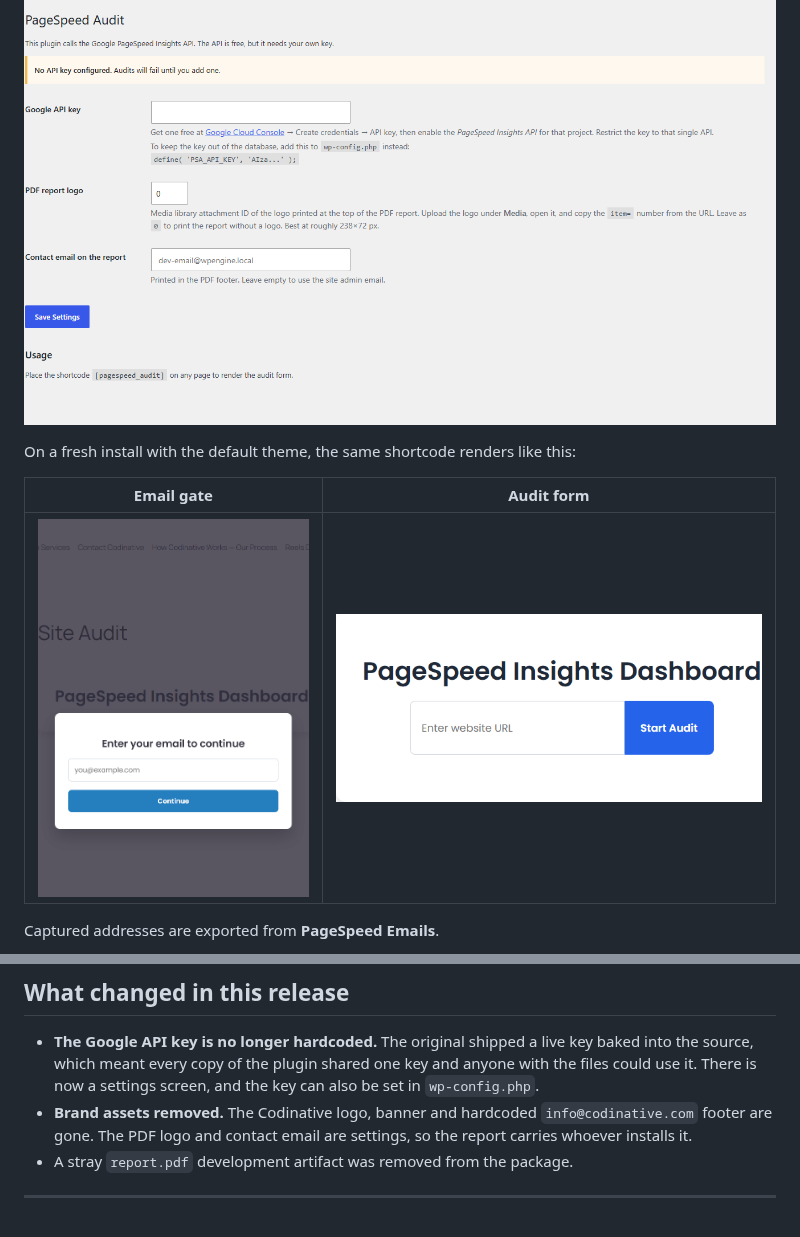
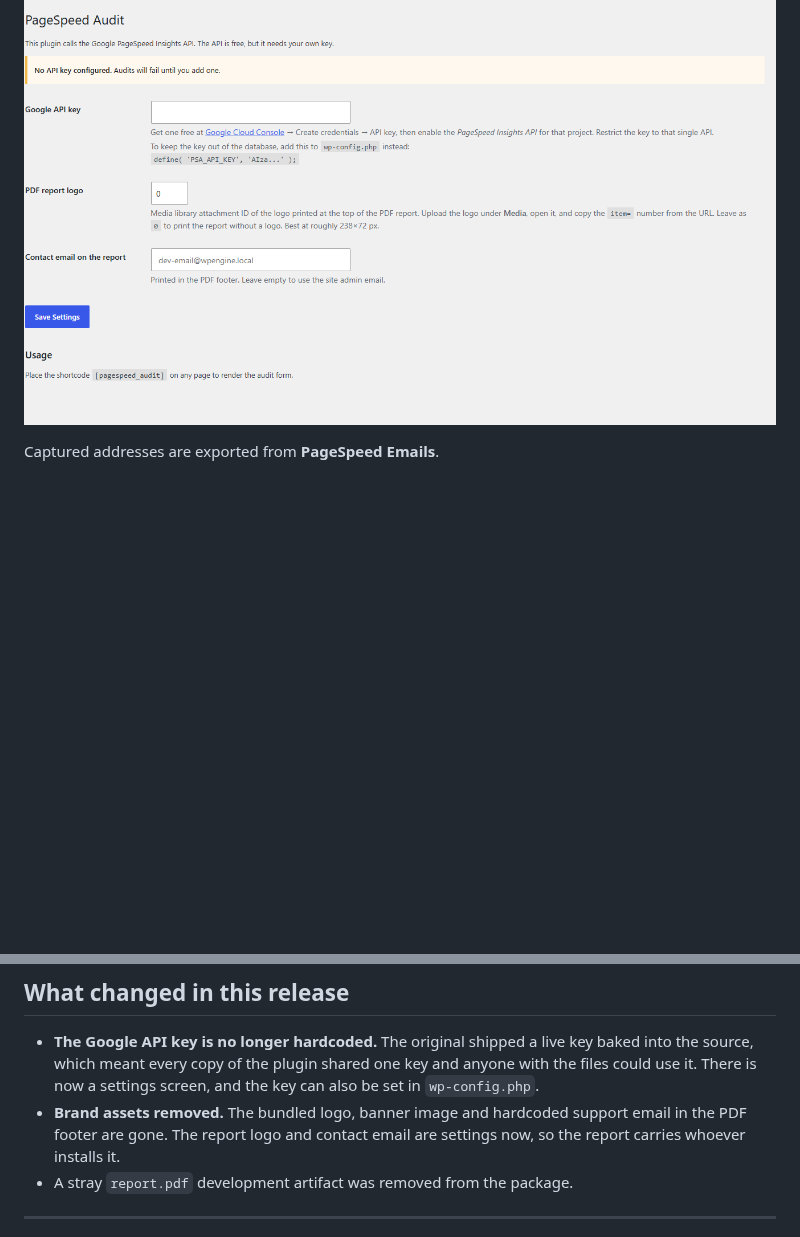
Before and after one commit to dev-noman501/my-plugins, a Markdown page: pagespeed-audit-plugin/README.md, 2 parts joined by grey strips. GitHub-like rendering; pictures changed too: pagespeed-audit-plugin/docs/screenshots/02-email-gate.png (deleted), pagespeed-audit-plugin/docs/screenshots/03-audit-form.png (deleted); blank space fills up the shorter version.

```diff
--- a/pagespeed-audit-plugin/README.md
+++ b/pagespeed-audit-plugin/README.md
@@ -33,12 +23,6 @@ Both tabs come from a single request — the plugin fetches desktop and mobile t
 **Settings → PageSpeed Audit** — the API key, the PDF logo and the contact email printed on the report.
 
 ![Settings](docs/screenshots/01-settings.png)
-
-On a fresh install with the default theme, the same shortcode renders like this:
-
-| Email gate | Audit form |
-|---|---|
-| ![Email gate](docs/screenshots/02-email-gate.png) | ![Audit form](docs/screenshots/03-audit-form.png) |
 
 Captured addresses are exported from **PageSpeed Emails**.
 
@@ -49,7 +33,7 @@ Captured addresses are exported from **PageSpeed Emails**.
 ## What changed in this release
 
 - **The Google API key is no longer hardcoded.** The original shipped a live key baked into the source, which meant every copy of the plugin shared one key and anyone with the files could use it. There is now a settings screen, and the key can also be set in `wp-config.php`.
-- **Brand assets removed.** The Codinative logo, banner and hardcoded `info@codinative.com` footer are gone. The PDF logo and contact email are settings, so the report carries whoever installs it.
+- **Brand assets removed.** The bundled logo, banner image and hardcoded support email in the PDF footer are gone. The report logo and contact email are settings now, so the report carries whoever installs it.
 - A stray `report.pdf` development artifact was removed from the package.
 
 ---
```
Also changed, not shown: other parts of pagespeed-audit-plugin/README.md (+3 -13 lines), tgm-voucher/README.md (+2 -2 lines), youtube-reels-carousel/README.md (+14 -13 lines), pagespeed-audit-plugin/docs/screenshots/02-results-desktop.png (renamed from pagespeed-audit-plugin/docs/screenshots/06-live-results-desktop.png), pagespeed-audit-plugin/docs/screenshots/03-results-mobile.png (renamed from pagespeed-audit-plugin/docs/screenshots/07-live-results-mobile.png), pagespeed-audit-plugin/docs/screenshots/05-live-email-gate.png (deleted), youtube-reels-carousel/docs/screenshots/01-carousel.png, 4 other files.
